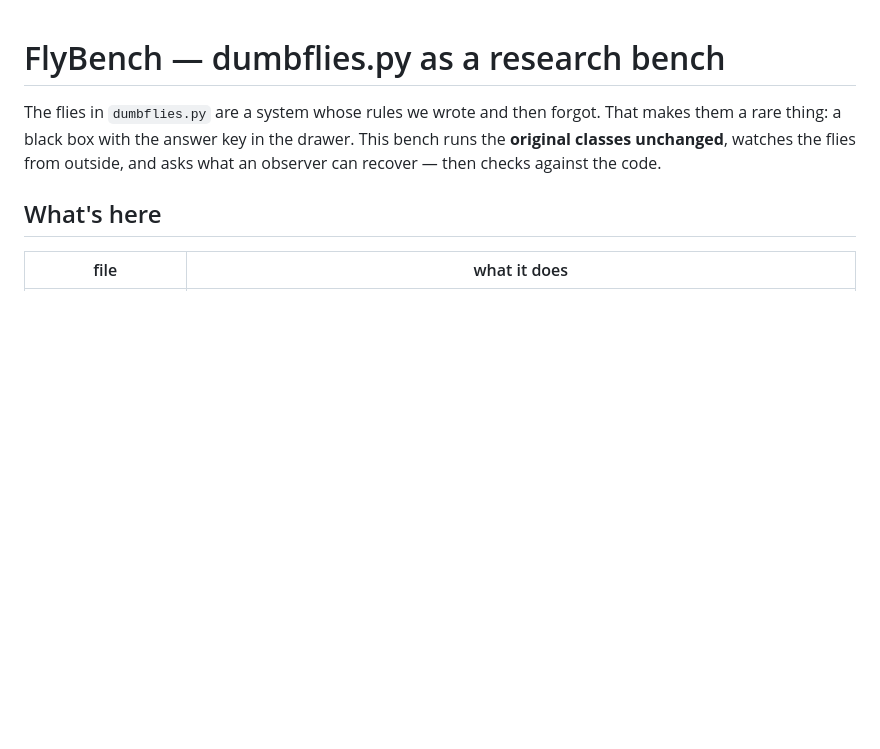
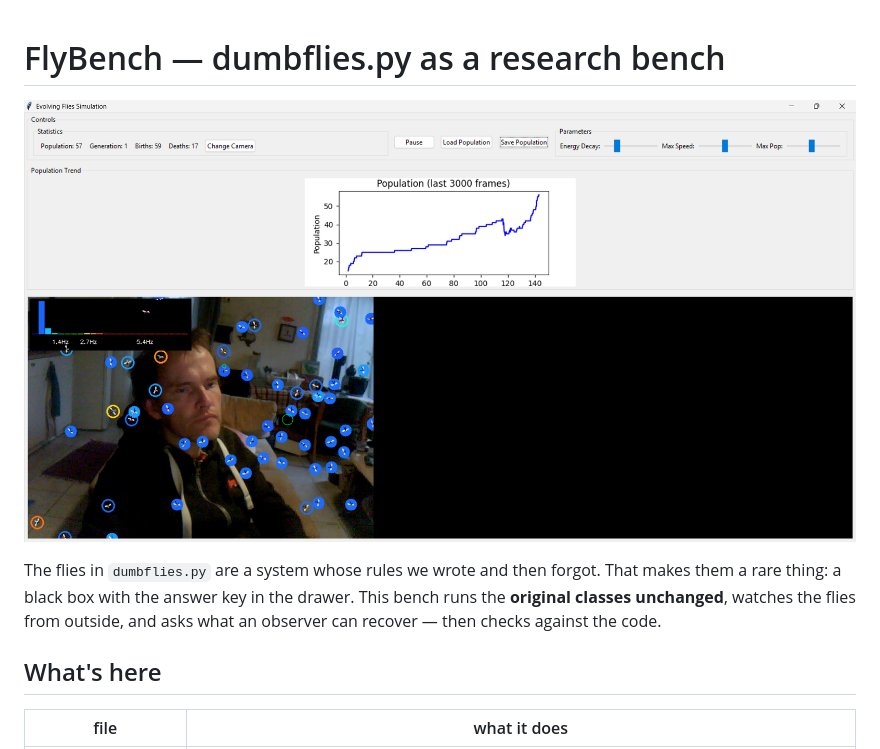
Before and after one commit to anttiluode/FlyBench, a Markdown page: README.md, the part around the change. GitHub-like rendering; blank space fills up the shorter version.

```diff
--- a/README.md
+++ b/README.md
@@ -1,4 +1,6 @@
 # FlyBench — dumbflies.py as a research bench
+
+![pic](pic.png)
 
 The flies in `dumbflies.py` are a system whose rules we wrote and then forgot.
 That makes them a rare thing: a black box with the answer key in the drawer.
```
